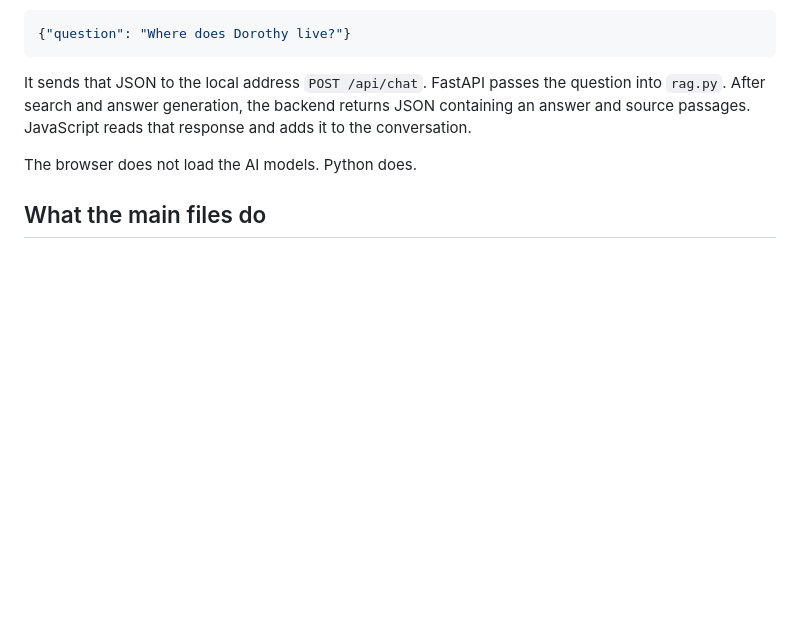
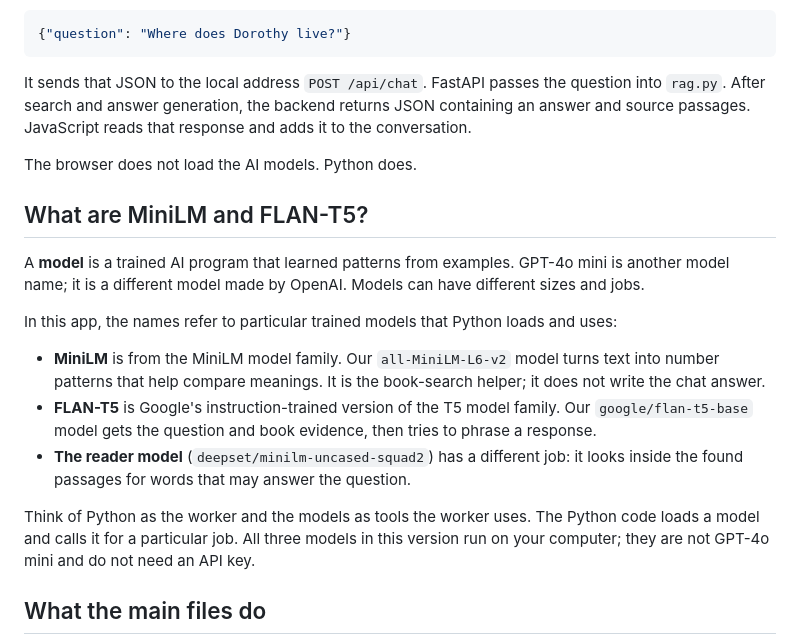
Before and after one commit to Janice69/oz-book-companion, a Markdown page: AI_COACH_GUIDE.md, the part around the change. Drawn GitHub-style; blank space fills up the shorter version.

Commit message:
Explain the local AI models in learning guide

```diff
--- a/AI_COACH_GUIDE.md
+++ b/AI_COACH_GUIDE.md
@@ -84,6 +84,18 @@ It sends that JSON to the local address `POST /api/chat`. FastAPI passes the que
 
 The browser does not load the AI models. Python does.
 
+## What are MiniLM and FLAN-T5?
+
+A **model** is a trained AI program that learned patterns from examples. GPT-4o mini is another model name; it is a different model made by OpenAI. Models can have different sizes and jobs.
+
+In this app, the names refer to particular trained models that Python loads and uses:
+
+- **MiniLM** is from the MiniLM model family. Our `all-MiniLM-L6-v2` model turns text into number patterns that help compare meanings. It is the book-search helper; it does not write the chat answer.
+- **FLAN-T5** is Google's instruction-trained version of the T5 model family. Our `google/flan-t5-base` model gets the question and book evidence, then tries to phrase a response.
+- **The reader model** (`deepset/minilm-uncased-squad2`) has a different job: it looks inside the found passages for words that may answer the question.
+
+Think of Python as the worker and the models as tools the worker uses. The Python code loads a model and calls it for a particular job. All three models in this version run on your computer; they are not GPT-4o mini and do not need an API key.
+
 ## What the main files do
 
 - `static/index.html` describes the chat page elements.
```
